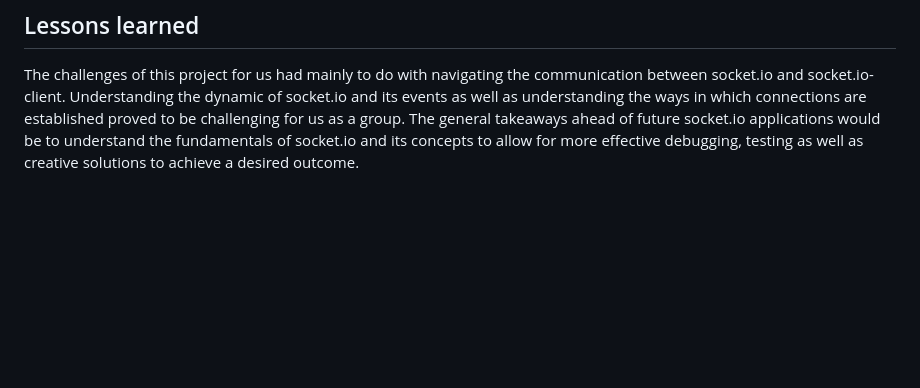
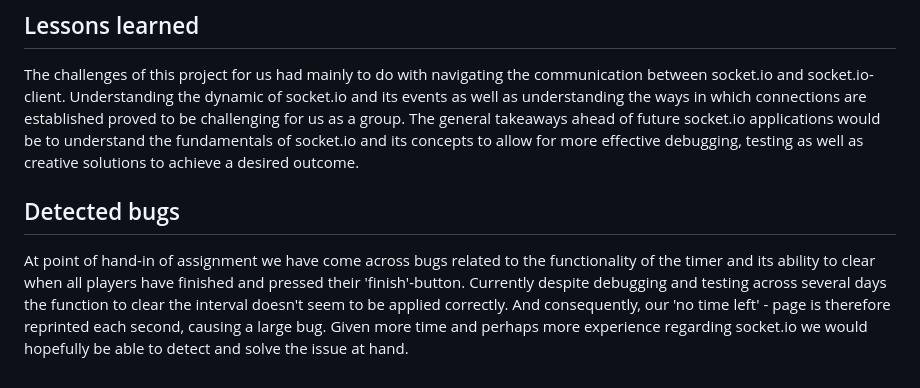
Before and after one commit to YeseniaCM/gridsock-8-Gridpainter, a Markdown page: README.md, the part around the change. Rendered like a GitHub page; blank space fills up the shorter version.

Commit message:
:doc: readme update

```diff
--- a/README.md
+++ b/README.md
@@ -93,3 +93,8 @@ mysql2
 ## Lessons learned
 
 The challenges of this project for us had mainly to do with navigating the communication between socket.io and socket.io-client. Understanding the dynamic of socket.io and its events as well as understanding the ways in which connections are established proved to be challenging for us as a group. The general takeaways ahead of future socket.io applications would be to understand the fundamentals of socket.io and its concepts to allow for more effective debugging, testing as well as creative solutions to achieve a desired outcome.
+
+## Detected bugs
+
+At point of hand-in of assignment we have come across bugs related to the functionality of the timer and its ability to clear when all players have finished and pressed their 'finish'-button.
+Currently despite debugging and testing across several days the function to clear the interval doesn't seem to be applied correctly. And consequently, our 'no time left' - page is therefore reprinted each second, causing a large bug. Given more time and perhaps more experience regarding socket.io we would hopefully be able to detect and solve the issue at hand.
```
